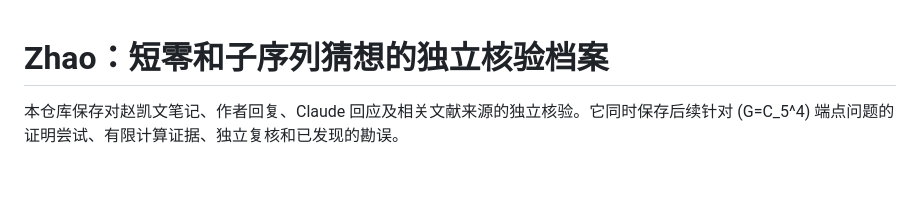
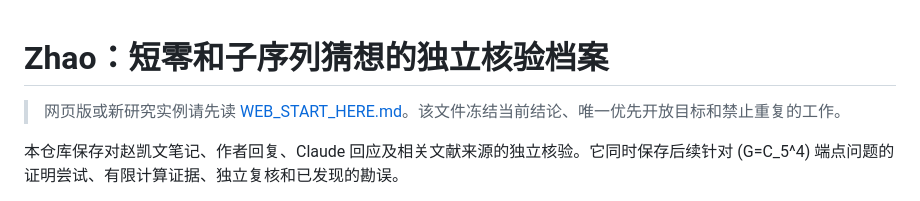
Before and after one commit to randomcat4/zhao, a Markdown page: README.md, the part around the change. Drawn GitHub-style; blank space fills up the shorter version.

```diff
--- a/README.md
+++ b/README.md
@@ -1,4 +1,6 @@
 # Zhao：短零和子序列猜想的独立核验档案
+
+> 网页版或新研究实例请先读 [WEB_START_HERE.md](WEB_START_HERE.md)。该文件冻结当前结论、唯一优先开放目标和禁止重复的工作。
 
 本仓库保存对赵凯文笔记、作者回复、Claude 回应及相关文献来源的独立核验。它同时保存后续针对 \(G=C_5^4\) 端点问题的证明尝试、有限计算证据、独立复核和已发现的勘误。
 
```
Also changed, not shown: AGENTS.md (added, +10 -0 lines), WEB_START_HERE.md (added, +101 -0 lines).
